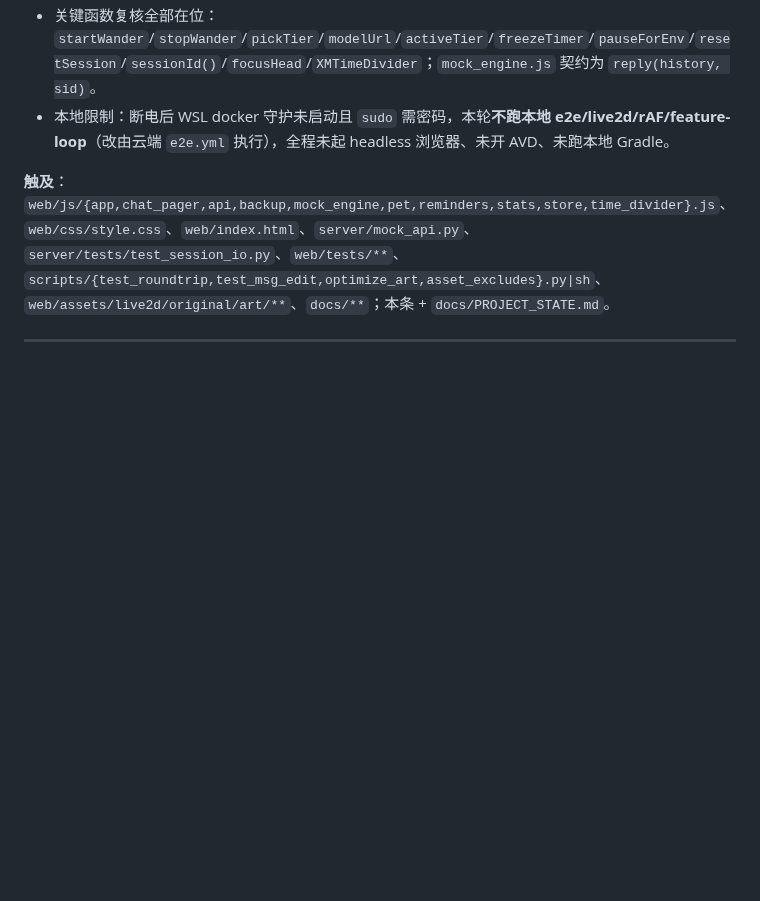
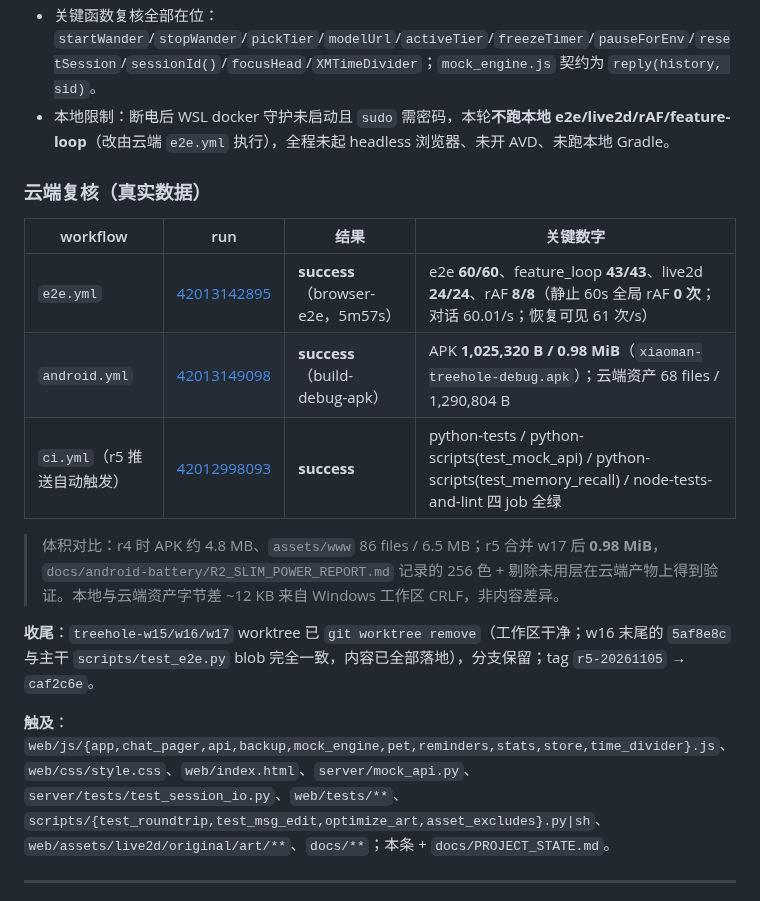
Before and after one commit to xx8888888-xh/xiaoman-treehole, a Markdown page: docs/DEVLOG.md, the part around the change. Rendered like a GitHub page; blank space fills up the shorter version.

Commit message:
docs(r5): 补云端 e2e/android run 号、用例数字与 APK 真实体积

```diff
--- a/docs/DEVLOG.md
+++ b/docs/DEVLOG.md
@@ -20,6 +20,17 @@
 - w17 合并后统一重跑 `scripts/build_assets.sh`：256 色纹理 + `asset_excludes.sh` 剔除未请求的基准层/缩略图，产物 **68 files / 1,303,097 B**（较 r4 的 86 files / 6,480,501 B 下降 80%）。
 - 关键函数复核全部在位：`startWander`/`stopWander`/`pickTier`/`modelUrl`/`activeTier`/`freezeTimer`/`pauseForEnv`/`resetSession`/`sessionId()`/`focusHead`/`XMTimeDivider`；`mock_engine.js` 契约为 `reply(history, sid)`。
 - 本地限制：断电后 WSL docker 守护未启动且 `sudo` 需密码，本轮**不跑本地 e2e/live2d/rAF/feature-loop**（改由云端 `e2e.yml` 执行），全程未起 headless 浏览器、未开 AVD、未跑本地 Gradle。
+
+### 云端复核（真实数据）
+| workflow | run | 结果 | 关键数字 |
+|---|---|---|---|
+| `e2e.yml` | [42013142895](https://github.com/xx8888888-xh/xiaoman-treehole/actions/runs/42013142895) | **success**（browser-e2e，5m57s） | e2e **60/60**、feature_loop **43/43**、live2d **24/24**、rAF **8/8**（静止 60s 全局 rAF **0 次**；对话 60.01/s；恢复可见 61 次/s） |
+| `android.yml` | [42013149098](https://github.com/xx8888888-xh/xiaoman-treehole/actions/runs/42013149098) | **success**（build-debug-apk） | APK **1,025,320 B / 0.98 MiB**（`xiaoman-treehole-debug.apk`）；云端资产 68 files / 1,290,804 B |
+| `ci.yml`（r5 推送自动触发） | [42012998093](https://github.com/xx8888888-xh/xiaoman-treehole/actions/runs/42012998093) | **success** | python-tests / python-scripts(test_mock_api) / python-scripts(test_memory_recall) / node-tests-and-lint 四 job 全绿 |
+
+> 体积对比：r4 时 APK 约 4.8 MB、`assets/www` 86 files / 6.5 MB；r5 合并 w17 后 **0.98 MiB**，`docs/android-battery/R2_SLIM_POWER_REPORT.md` 记录的 256 色 + 剔除未用层在云端产物上得到验证。本地与云端资产字节差 ~12 KB 来自 Windows 工作区 CRLF，非内容差异。
+
+**收尾**：`treehole-w15/w16/w17` worktree 已 `git worktree remove`（工作区干净；w16 末尾的 `5af8e8c` 与主干 `scripts/test_e2e.py` blob 完全一致，内容已全部落地），分支保留；tag `r5-20261105` → `caf2c6e`。
 
 **触及**：`web/js/{app,chat_pager,api,backup,mock_engine,pet,reminders,stats,store,time_divider}.js`、`web/css/style.css`、`web/index.html`、`server/mock_api.py`、`server/tests/test_session_io.py`、`web/tests/**`、`scripts/{test_roundtrip,test_msg_edit,optimize_art,asset_excludes}.py|sh`、`web/assets/live2d/original/art/**`、`docs/**`；本条 + `docs/PROJECT_STATE.md`。
 
```
Also changed, not shown: docs/PROJECT_STATE.md (+1 -1 lines).
